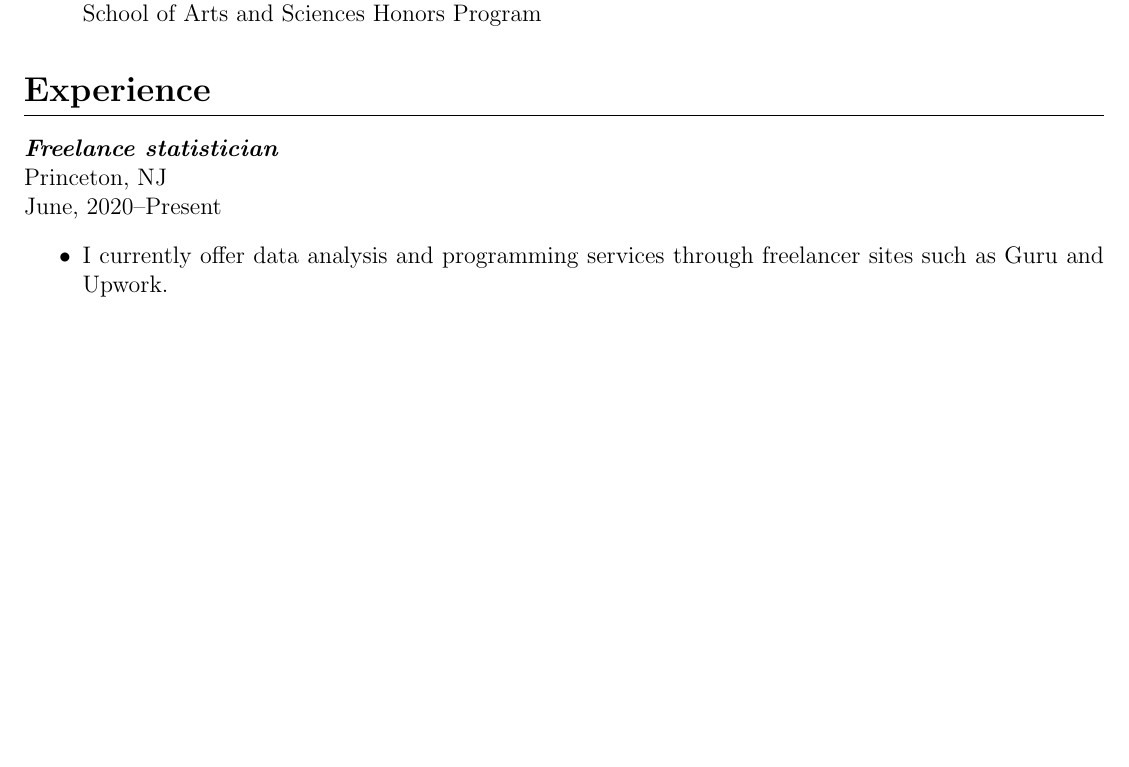
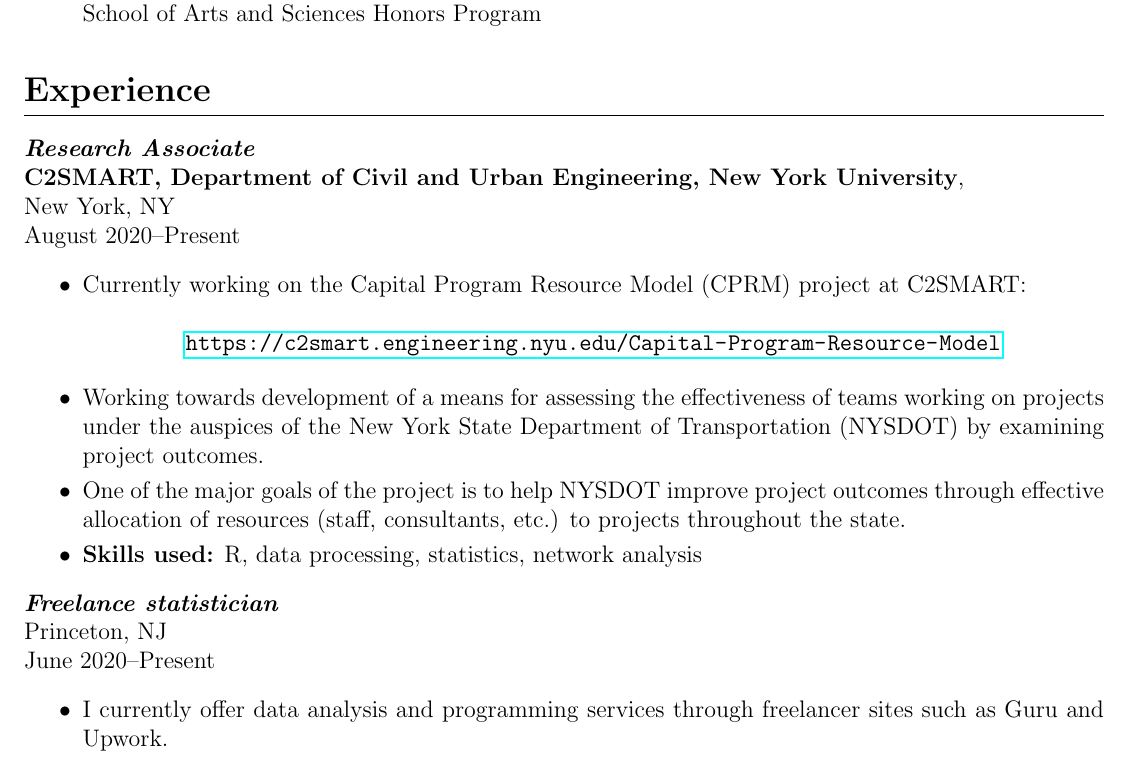
Before and after one commit to bnoland/resume, a LaTeX CV (resume.tex): part of page 1 of 4 before the commit and part of page 1 of 5 after it, cut so that both start at the same text, the shorter picture padded with empty space. Compiled offline with pdfLaTeX.

Commit message:
Updates...

```diff
--- a/resume.tex
+++ b/resume.tex
@@ -60,9 +60,30 @@
 
 \section*{Experience}
 
+\textit{\textbf{Research Associate}} \\
+\textbf{C2SMART, Department of Civil and Urban Engineering,
+  New York University}, \\
+New York, NY \\
+August 2020--Present
+\begin{itemize}
+\item Currently working on the Capital Program Resource Model (CPRM)
+  project at C2SMART:
+  \begin{center}
+    \url{https://c2smart.engineering.nyu.edu/Capital-Program-Resource-Model}
+  \end{center}
+\item Working towards development of a means for assessing the
+  effectiveness of teams working on projects under the auspices of the
+  New York State Department of Transportation (NYSDOT) by examining
+  project outcomes.
+\item One of the major goals of the project is to help NYSDOT improve
+  project outcomes through effective allocation of resources (staff,
+  consultants, etc.) to projects throughout the state.
+\item \textbf{Skills used:} R, data processing, statistics, network analysis
+\end{itemize}
+
 \textit{\textbf{Freelance statistician}} \\
 Princeton, NJ \\
-June, 2020--Present
+June 2020--Present
 \begin{itemize}
 \item I currently offer data analysis and programming services through
   freelancer sites such as Guru and Upwork.
```
Also changed, not shown: resume.pdf.
